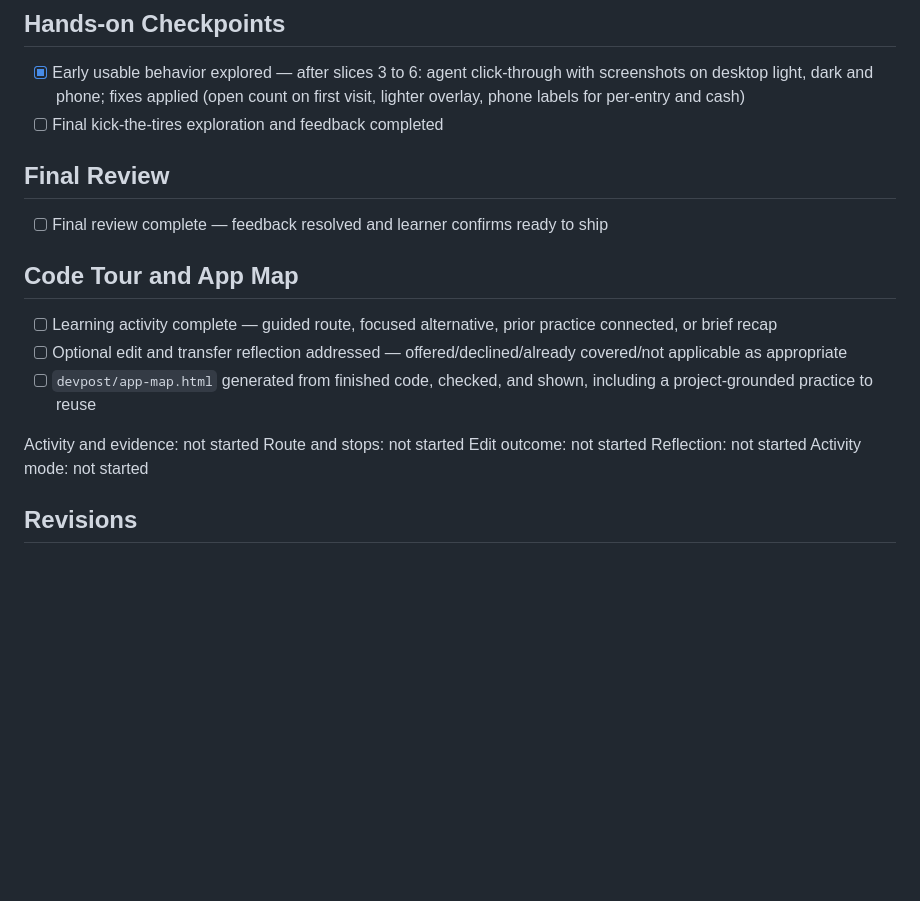
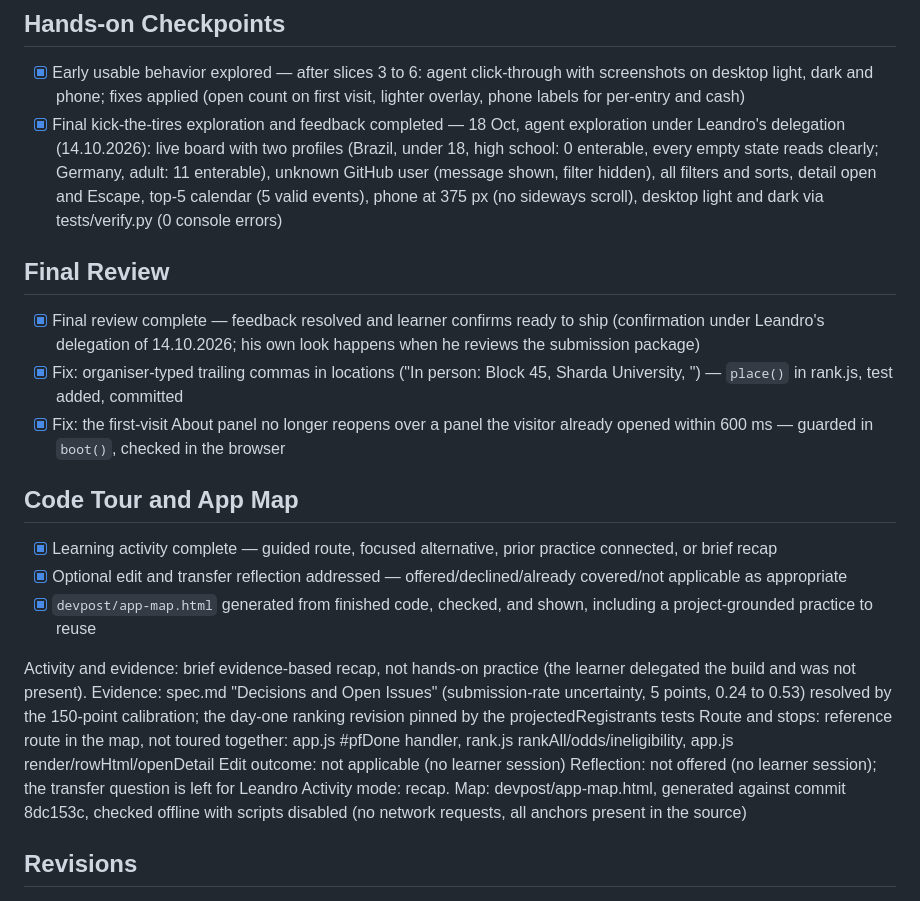
Before and after one commit to Gluflex/winnable, a Markdown page: devpost/checklist.md, the part around the change. Drawn GitHub-style; blank space fills up the shorter version.

```diff
--- a/devpost/checklist.md
+++ b/devpost/checklist.md
@@ -83,23 +83,25 @@ Build mode: fast
 ## Hands-on Checkpoints
 
 - [x] Early usable behavior explored — after slices 3 to 6: agent click-through with screenshots on desktop light, dark and phone; fixes applied (open count on first visit, lighter overlay, phone labels for per-entry and cash)
-- [ ] Final kick-the-tires exploration and feedback completed
+- [x] Final kick-the-tires exploration and feedback completed — 18 Oct, agent exploration under Leandro's delegation (14.10.2026): live board with two profiles (Brazil, under 18, high school: 0 enterable, every empty state reads clearly; Germany, adult: 11 enterable), unknown GitHub user (message shown, filter hidden), all filters and sorts, detail open and Escape, top-5 calendar (5 valid events), phone at 375 px (no sideways scroll), desktop light and dark via tests/verify.py (0 console errors)
 
 ## Final Review
 
-- [ ] Final review complete — feedback resolved and learner confirms ready to ship
+- [x] Final review complete — feedback resolved and learner confirms ready to ship (confirmation under Leandro's delegation of 14.10.2026; his own look happens when he reviews the submission package)
+- [x] Fix: organiser-typed trailing commas in locations ("In person: Block 45, Sharda University, ") — `place()` in rank.js, test added, committed
+- [x] Fix: the first-visit About panel no longer reopens over a panel the visitor already opened within 600 ms — guarded in `boot()`, checked in the browser
 
 ## Code Tour and App Map
 
-- [ ] Learning activity complete — guided route, focused alternative, prior practice connected, or brief recap
-- [ ] Optional edit and transfer reflection addressed — offered/declined/already covered/not applicable as appropriate
-- [ ] `devpost/app-map.html` generated from finished code, checked, and shown, including a project-grounded practice to reuse
+- [x] Learning activity complete — guided route, focused alternative, prior practice connected, or brief recap
+- [x] Optional edit and transfer reflection addressed — offered/declined/already covered/not applicable as appropriate
+- [x] `devpost/app-map.html` generated from finished code, checked, and shown, including a project-grounded practice to reuse
 
-Activity and evidence: not started
-Route and stops: not started
-Edit outcome: not started
-Reflection: not started
-Activity mode: not started
+Activity and evidence: brief evidence-based recap, not hands-on practice (the learner delegated the build and was not present). Evidence: spec.md "Decisions and Open Issues" (submission-rate uncertainty, 5 points, 0.24 to 0.53) resolved by the 150-point calibration; the day-one ranking revision pinned by the projectedRegistrants tests
+Route and stops: reference route in the map, not toured together: app.js #pfDone handler, rank.js rankAll/odds/ineligibility, app.js render/rowHtml/openDetail
+Edit outcome: not applicable (no learner session)
+Reflection: not offered (no learner session); the transfer question is left for Leandro
+Activity mode: recap. Map: devpost/app-map.html, generated against commit 8dc153c, checked offline with scripts disabled (no network requests, all anchors present in the source)
 
 ## Revisions
 
```
Also changed, not shown: README.md (+3 -1 lines), docs/img/board-dark.png, docs/img/board.png, docs/img/detail.png, docs/img/how-the-odds-work.png, docs/img/phone.png, 3 other files.
